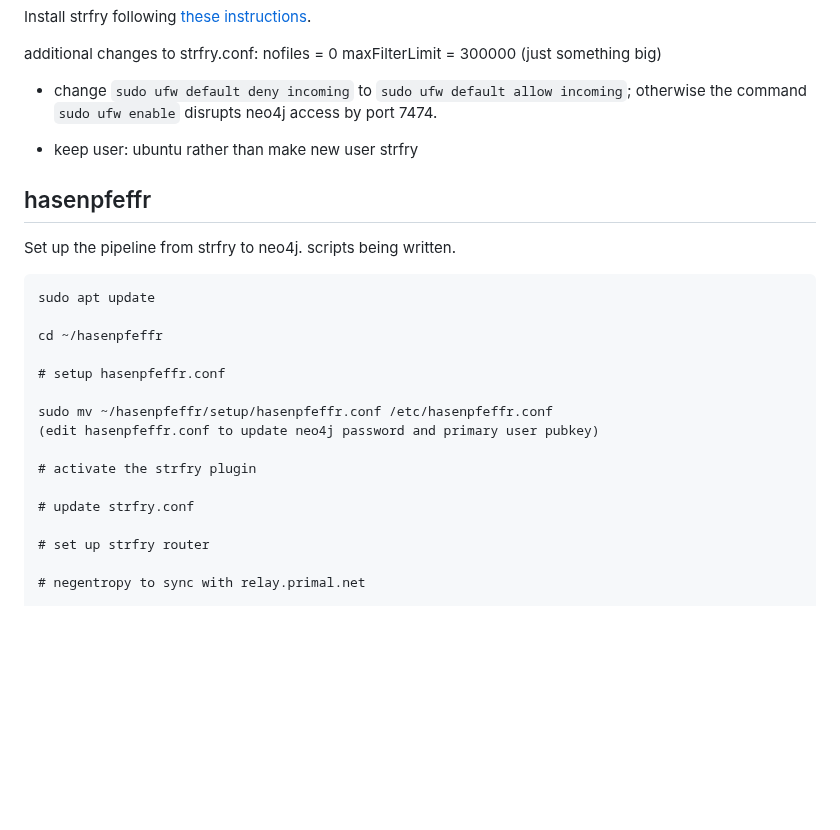
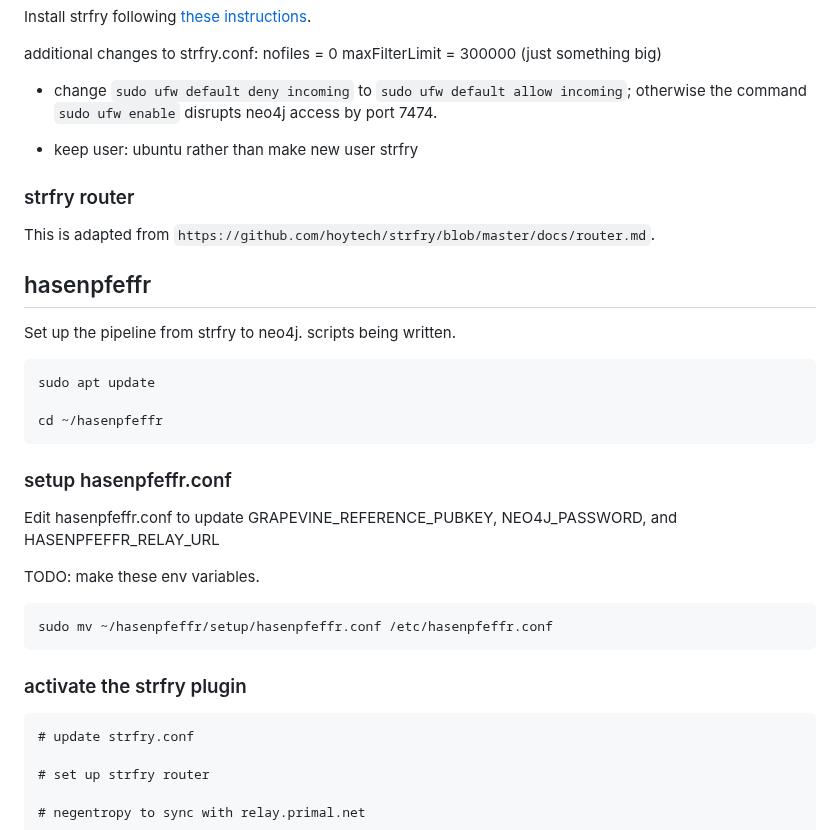
Before and after one commit to Pretty-Good-Freedom-Tech/hasenpfeffr-prepackaged, a Markdown page: README.md, the part around the change. Rendered like a GitHub page; blank space fills up the shorter version.

````diff
--- a/README.md
+++ b/README.md
@@ -206,6 +206,12 @@ maxFilterLimit = 300000 (just something big)
 
 * keep user: ubuntu rather than make new user strfry
 
+### strfry router
+
+This is adapted from `https://github.com/hoytech/strfry/blob/master/docs/router.md`.
+
+
+
 ## hasenpfeffr
 
 Set up the pipeline from strfry to neo4j. scripts being written.
@@ -214,14 +220,20 @@ Set up the pipeline from strfry to neo4j. scripts being written.
 sudo apt update
 
 cd ~/hasenpfeffr
+```
+### setup hasenpfeffr.conf
 
-# setup hasenpfeffr.conf
+Edit hasenpfeffr.conf to update GRAPEVINE_REFERENCE_PUBKEY, NEO4J_PASSWORD, and HASENPFEFFR_RELAY_URL
 
+TODO: make these env variables.
+
+```
 sudo mv ~/hasenpfeffr/setup/hasenpfeffr.conf /etc/hasenpfeffr.conf
-(edit hasenpfeffr.conf to update neo4j password and primary user pubkey)
+```
 
-# activate the strfry plugin
+### activate the strfry plugin
 
+```
 # update strfry.conf
 
 # set up strfry router
````
